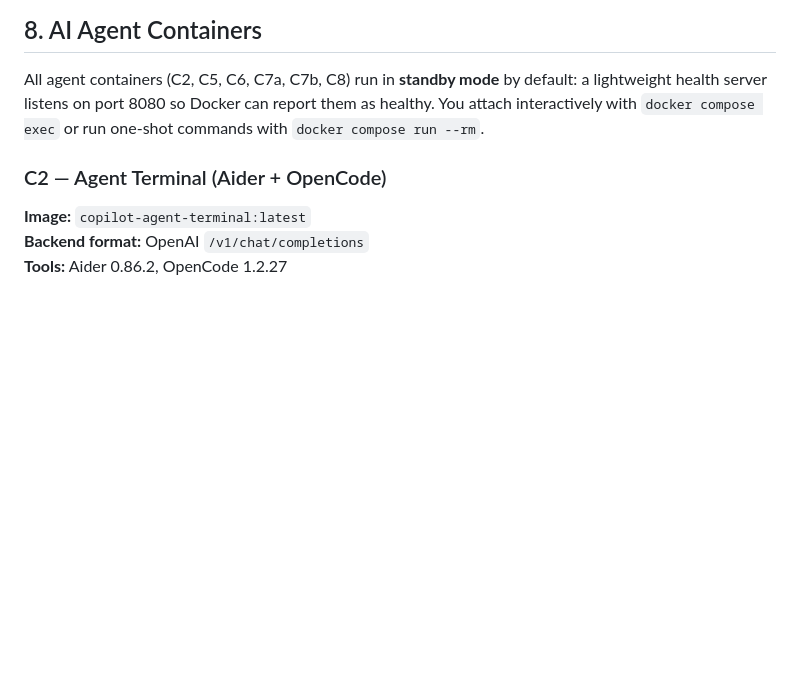
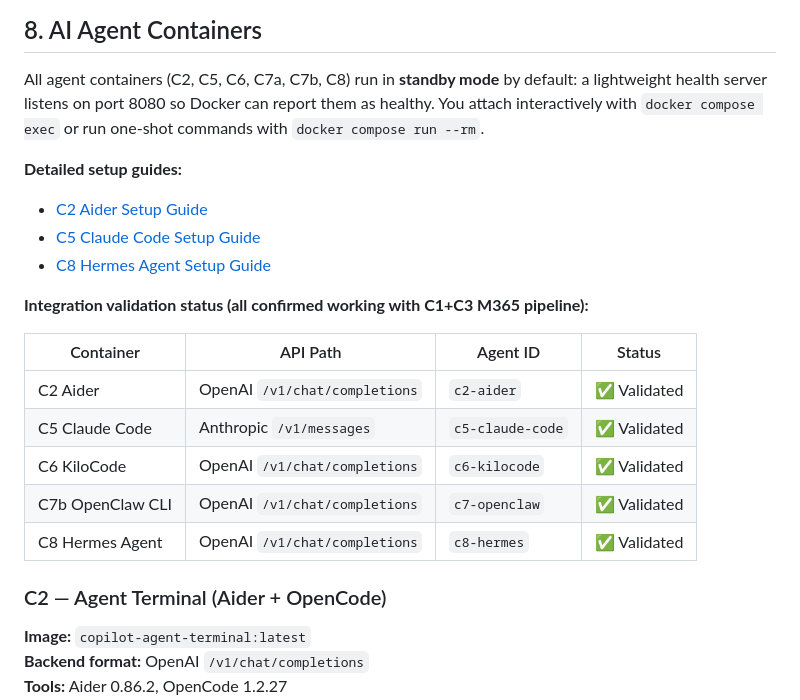
Before and after one commit to zumanm1/copilot-wraper, a Markdown page: README.md, the part around the change. Drawn GitHub-style; blank space fills up the shorter version.

Commit message:
Add C8 Hermes setup guide, update README with validation status for all agents

```diff
--- a/README.md
+++ b/README.md
@@ -567,6 +567,21 @@ requests.post(f"{BASE}/v1/agent/stop")
 ## 8. AI Agent Containers
 
 All agent containers (C2, C5, C6, C7a, C7b, C8) run in **standby mode** by default: a lightweight health server listens on port 8080 so Docker can report them as healthy. You attach interactively with `docker compose exec` or run one-shot commands with `docker compose run --rm`.
+
+**Detailed setup guides:**
+- [C2 Aider Setup Guide](docs/C2-Aider-Setup-Guide.md)
+- [C5 Claude Code Setup Guide](docs/C5-Claude-Code-Setup-Guide.md)
+- [C8 Hermes Agent Setup Guide](docs/C8-Hermes-Setup-Guide.md)
+
+**Integration validation status (all confirmed working with C1+C3 M365 pipeline):**
+
+| Container | API Path | Agent ID | Status |
+|-----------|----------|----------|--------|
+| C2 Aider | OpenAI `/v1/chat/completions` | `c2-aider` | ✅ Validated |
+| C5 Claude Code | Anthropic `/v1/messages` | `c5-claude-code` | ✅ Validated |
+| C6 KiloCode | OpenAI `/v1/chat/completions` | `c6-kilocode` | ✅ Validated |
+| C7b OpenClaw CLI | OpenAI `/v1/chat/completions` | `c7-openclaw` | ✅ Validated |
+| C8 Hermes Agent | OpenAI `/v1/chat/completions` | `c8-hermes` | ✅ Validated |
 
 ### C2 — Agent Terminal (Aider + OpenCode)
 
```
Also changed, not shown: docs/C8-Hermes-Setup-Guide.md (added, +144 -0 lines).
